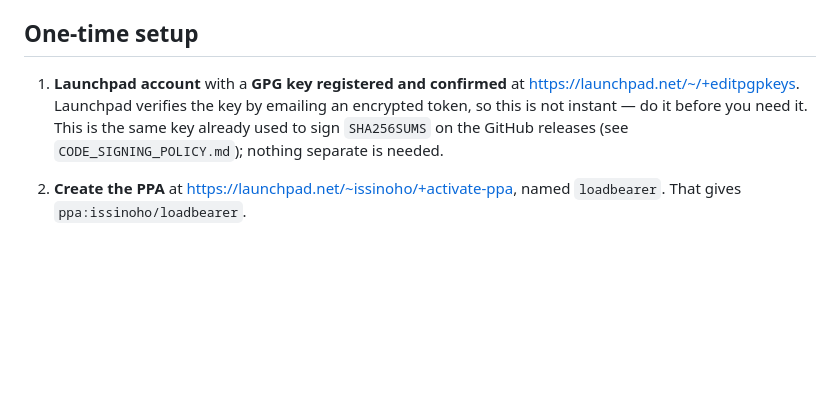
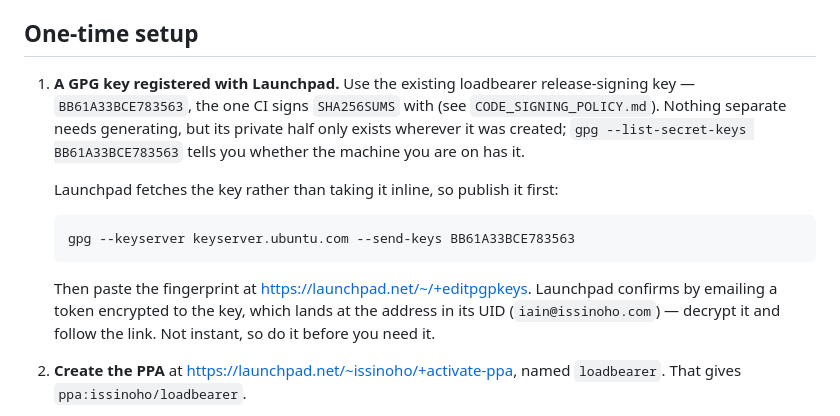
Before and after one commit to issinoho/loadbearer, a Markdown page: packaging/ppa/README.md, the part around the change. Rendered like a GitHub page; blank space fills up the shorter version.

Commit message:
packaging/ppa: say how to get the signing key onto Launchpad
The setup step named the key but skipped the part that actually blocks
you: Launchpad fetches a key from a keyserver rather than accepting it
inline, so it has to be pushed to keyserver.ubuntu.com before the
fingerprint will register. Name the key explicitly too -- it is the
existing release-signing key, and its private half lives only where it
was generated, not in the GitHub secret it was pasted into.

Co-Authored-By: Claude Opus 5 <noreply@anthropic.com>
Claude-Session: https://claude.ai/code/session_01A4sjedj2YcMDNM593xR5wz

````diff
--- a/packaging/ppa/README.md
+++ b/packaging/ppa/README.md
@@ -11,11 +11,22 @@ have **no network**, so the source has to carry every crate with it.
 
 ## One-time setup
 
-1. **Launchpad account** with a **GPG key registered and confirmed** at
-   <https://launchpad.net/~/+editpgpkeys>. Launchpad verifies the key by
-   emailing an encrypted token, so this is not instant — do it before you need
-   it. This is the same key already used to sign `SHA256SUMS` on the GitHub
-   releases (see `CODE_SIGNING_POLICY.md`); nothing separate is needed.
+1. **A GPG key registered with Launchpad.** Use the existing loadbearer
+   release-signing key — `BB61A33BCE783563`, the one CI signs `SHA256SUMS`
+   with (see `CODE_SIGNING_POLICY.md`). Nothing separate needs generating, but
+   its private half only exists wherever it was created; `gpg --list-secret-keys
+   BB61A33BCE783563` tells you whether the machine you are on has it.
+
+   Launchpad fetches the key rather than taking it inline, so publish it first:
+
+   ```
+   gpg --keyserver keyserver.ubuntu.com --send-keys BB61A33BCE783563
+   ```
+
+   Then paste the fingerprint at <https://launchpad.net/~/+editpgpkeys>.
+   Launchpad confirms by emailing a token encrypted to the key, which lands at
+   the address in its UID (`iain@issinoho.com`) — decrypt it and follow the
+   link. Not instant, so do it before you need it.
 
 2. **Create the PPA** at <https://launchpad.net/~issinoho/+activate-ppa>, named
    `loadbearer`. That gives `ppa:issinoho/loadbearer`.
````
